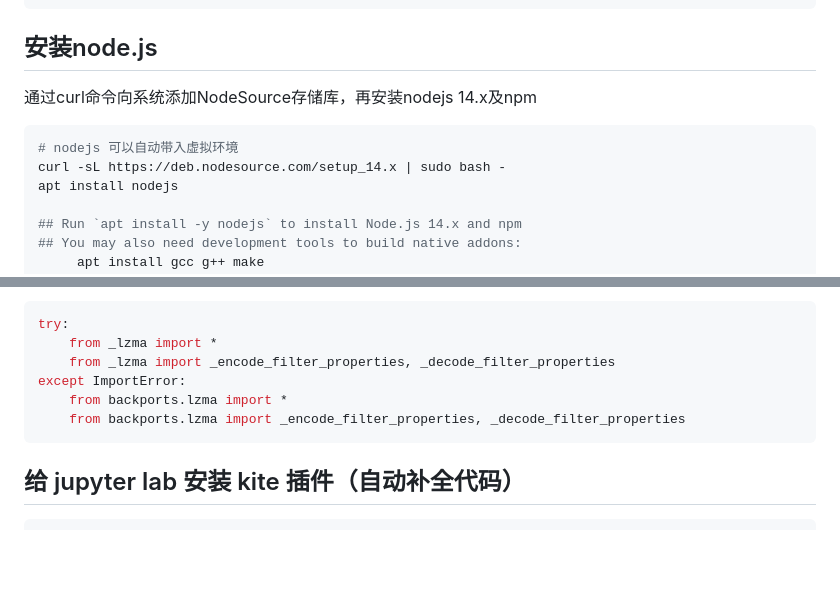
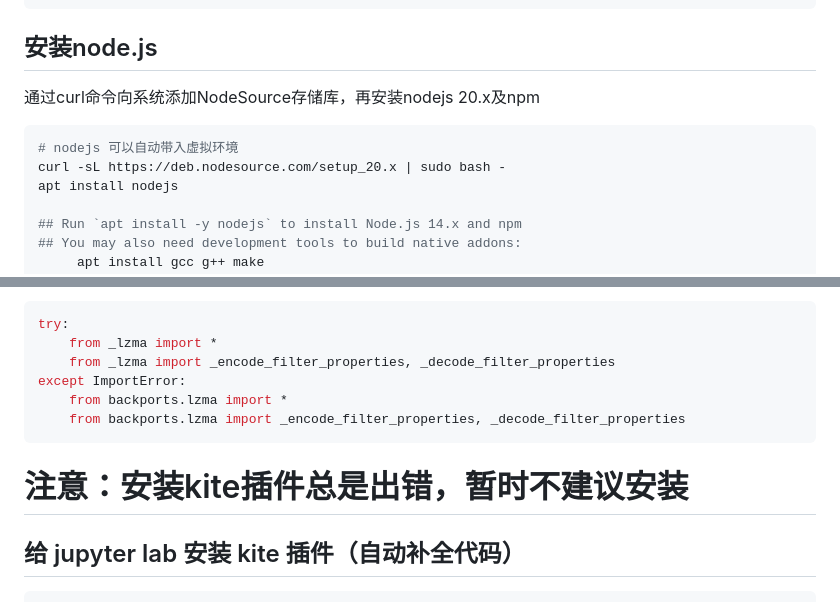
Before and after one commit to szmickhuang/learngit, a Markdown page: Tencent_Cloud_Server_related/腾讯云安装过程_debian.md, 2 parts joined by grey strips. Rendered like a GitHub page; blank space fills up the shorter version.

Commit message:
提示kite插件安装问题；nodejs更改为20.x版本

````diff
--- a/Tencent_Cloud_Server_related/腾讯云安装过程_debian.md
+++ b/Tencent_Cloud_Server_related/腾讯云安装过程_debian.md
@@ -33,10 +33,10 @@ apt install curl
 
 ## 安装node.js
 
-通过curl命令向系统添加NodeSource存储库，再安装nodejs 14.x及npm
+通过curl命令向系统添加NodeSource存储库，再安装nodejs 20.x及npm
 ```shell
 # nodejs 可以自动带入虚拟环境
-curl -sL https://deb.nodesource.com/setup_14.x | sudo bash -
+curl -sL https://deb.nodesource.com/setup_20.x | sudo bash -
 apt install nodejs
 
 ## Run `apt install -y nodejs` to install Node.js 14.x and npm
@@ -162,6 +162,7 @@ except ImportError:
     from backports.lzma import _encode_filter_properties, _decode_filter_properties
 ```
 
+# 注意：安装kite插件总是出错，暂时不建议安装
 ## 给 jupyter lab 安装 kite 插件（自动补全代码）
 ```shell
 # 先从 kite 官网下载并安装 kite
````
